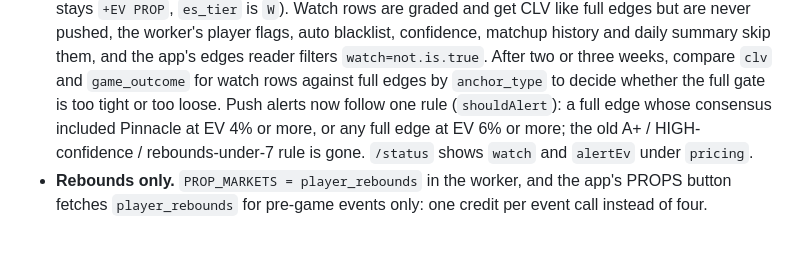
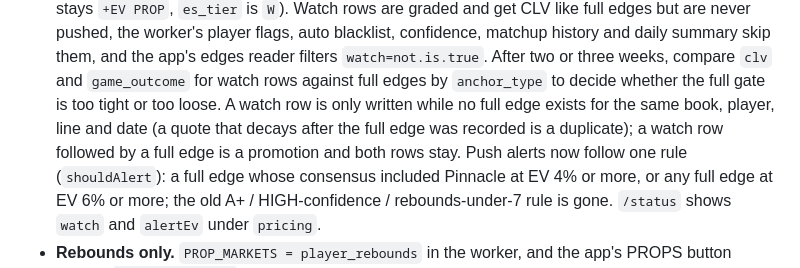
Before and after one commit to Khalidinter/edgefinder-pro-assist-, a Markdown page: ops/README.md, the part around the change. Rendered like a GitHub page; blank space fills up the shorter version.

Commit message:
ops: watch rows are not written once the full edge exists
Co-Authored-By: Claude Fable 5.1 <noreply@anthropic.com>
Claude-Session: https://claude.ai/code/session_012MC3YJDDpKi51dXAdzmY6W

```diff
--- a/ops/README.md
+++ b/ops/README.md
@@ -153,6 +153,9 @@ both private). These dashboard steps remain, in this order:
   summary skip them, and the app's edges reader filters `watch=not.is.true`. After
   two or three weeks, compare `clv` and `game_outcome` for watch rows against full
   edges by `anchor_type` to decide whether the full gate is too tight or too loose.
+  A watch row is only written while no full edge exists for the same book, player,
+  line and date (a quote that decays after the full edge was recorded is a duplicate);
+  a watch row followed by a full edge is a promotion and both rows stay.
   Push alerts now follow one rule (`shouldAlert`): a full edge whose consensus
   included Pinnacle at EV 4% or more, or any full edge at EV 6% or more; the old
   A+ / HIGH-confidence / rebounds-under-7 rule is gone. `/status` shows `watch` and
```
